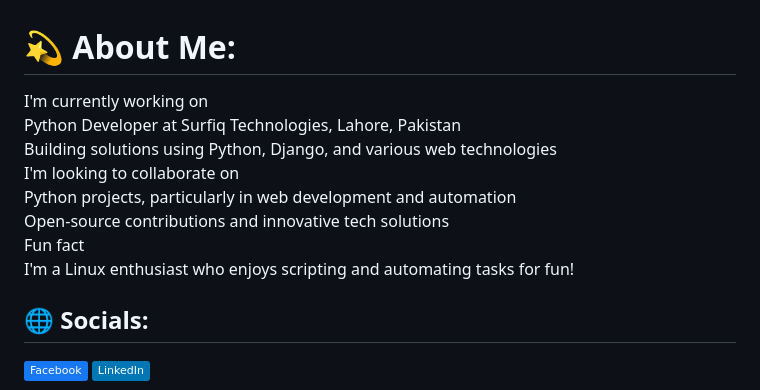
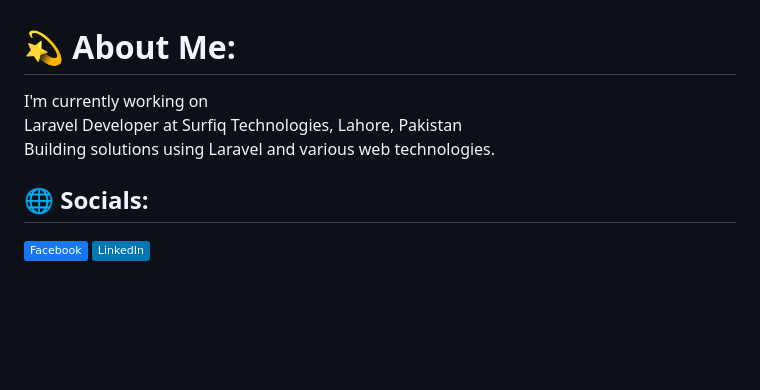
Before and after one commit to asim-ali-peerzada/asim-ali-peerzada, a Markdown page: README.md, the part around the change. Rendered like a GitHub page; badges without logos; blank space fills up the shorter version.

```diff
--- a/README.md
+++ b/README.md
@@ -1,5 +1,5 @@
 # 💫 About Me:
-I'm currently working on<br> Python Developer at Surfiq Technologies, Lahore, Pakistan<br> Building solutions using Python, Django, and various web technologies<br> I'm looking to collaborate on<br> Python projects, particularly in web development and automation<br> Open-source contributions and innovative tech solutions<br> Fun fact<br> I'm a Linux enthusiast who enjoys scripting and automating tasks for fun!
+I'm currently working on<br> Laravel Developer at Surfiq Technologies, Lahore, Pakistan<br> Building solutions using Laravel and various web technologies.
 
 
 ## 🌐 Socials:
```
